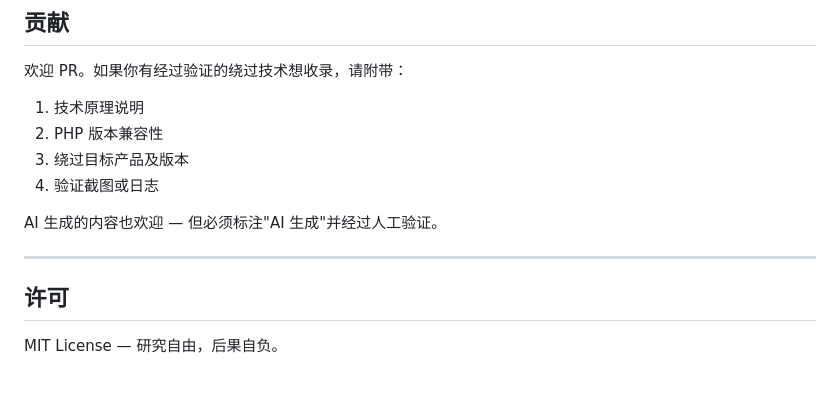
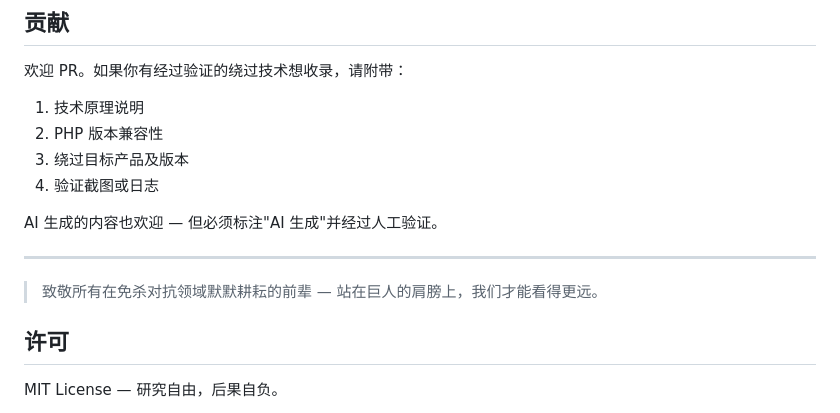
Before and after one commit to zzqsec/ai-redteam-notes, a Markdown page: README.md, the part around the change. GitHub-like rendering; blank space fills up the shorter version.

```diff
--- a/README.md
+++ b/README.md
@@ -126,6 +126,8 @@ AI 生成的内容也欢迎 — 但必须标注"AI 生成"并经过人工验证
 
 ---
 
+> 致敬所有在免杀对抗领域默默耕耘的前辈 — 站在巨人的肩膀上，我们才能看得更远。
+
 ## 许可
 
 MIT License — 研究自由，后果自负。
```
